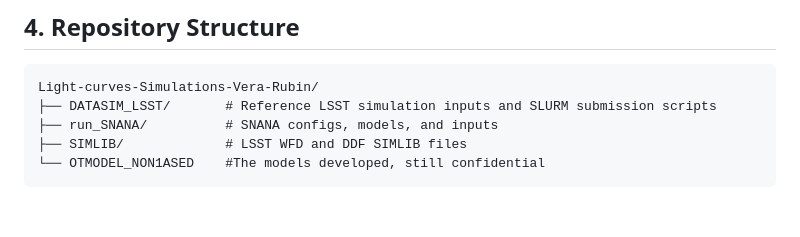
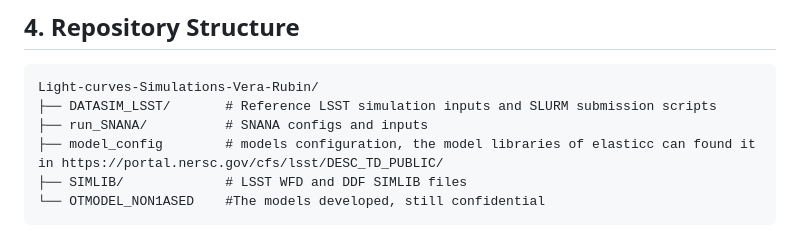
Before and after one commit to mauriciovalenzuela742/Light-curves-Simulations-Vera-Rubin, a Markdown page: README.md, the part around the change. Rendered like a GitHub page; blank space fills up the shorter version.

Commit message:
Update README with model configuration information
Clarified README structure and added model configuration details.

````diff
--- a/README.md
+++ b/README.md
@@ -62,7 +62,8 @@ All classes are simulated under both WFD and DDF strategies when physically appr
 ```text
 Light-curves-Simulations-Vera-Rubin/
 ├── DATASIM_LSST/       # Reference LSST simulation inputs and SLURM submission scripts
-├── run_SNANA/          # SNANA configs, models, and inputs
+├── run_SNANA/          # SNANA configs and inputs
+├── model_config        # models configuration, the model libraries of elasticc can found it in https://portal.nersc.gov/cfs/lsst/DESC_TD_PUBLIC/
 ├── SIMLIB/             # LSST WFD and DDF SIMLIB files
 └── OTMODEL_NON1ASED    #The models developed, still confidential
 ```
````
